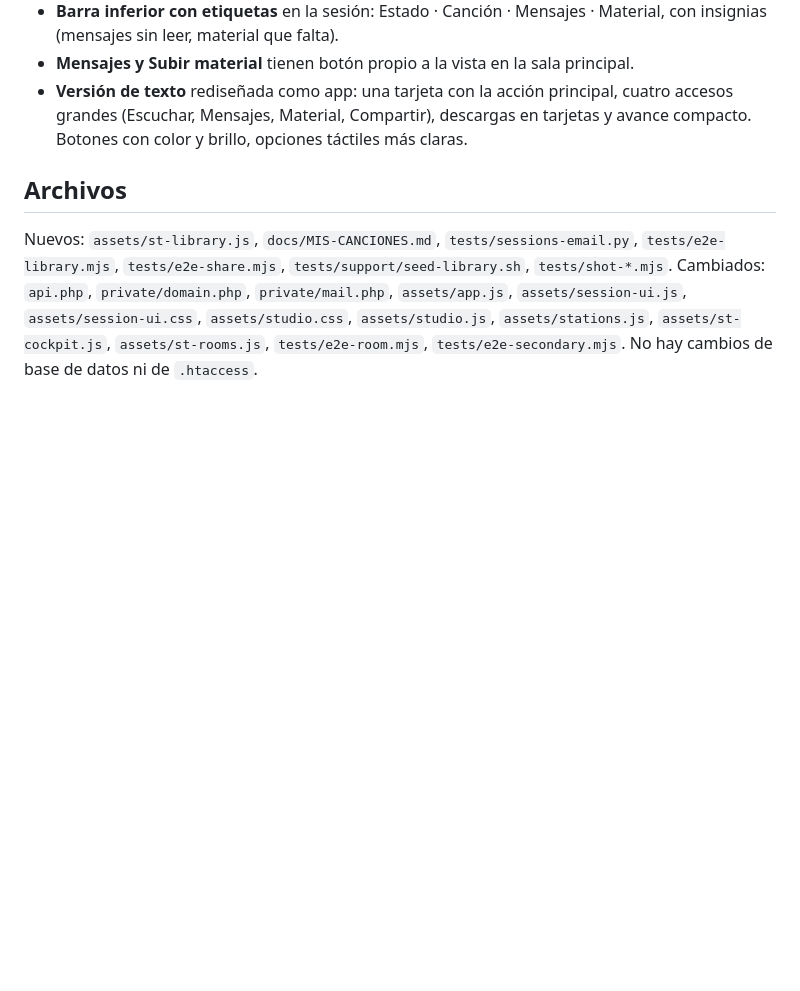
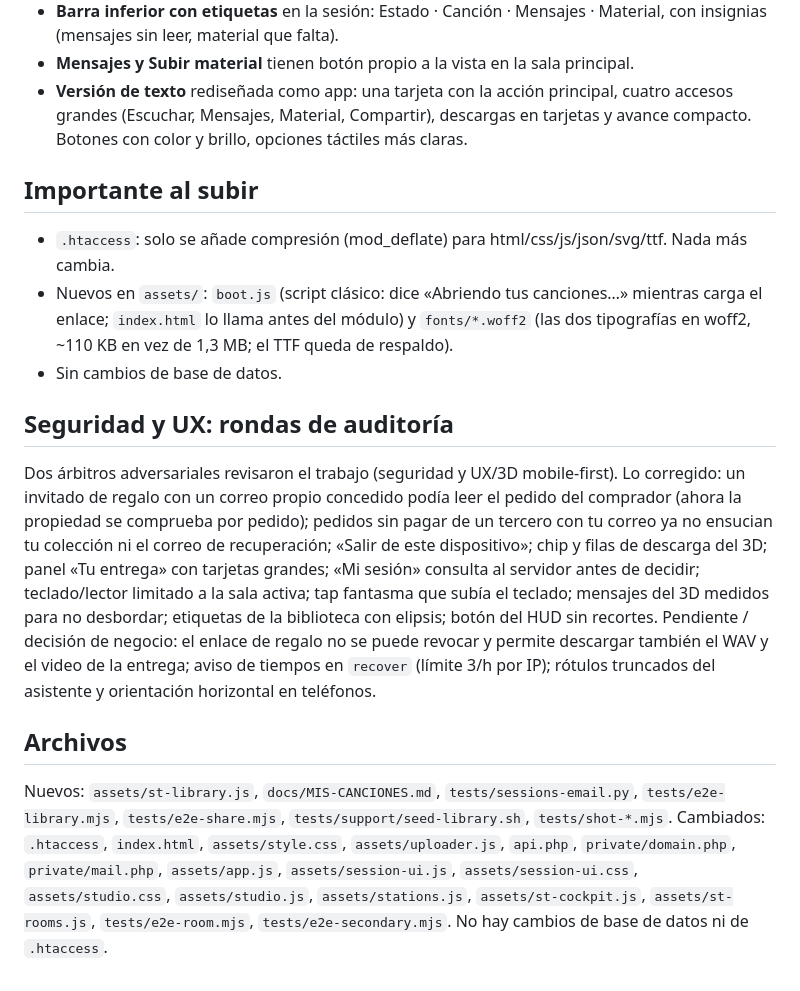
Before and after one commit to Mordabar/Fromheartbeat, a Markdown page: docs/MIS-CANCIONES.md, the part around the change. GitHub-like rendering; blank space fills up the shorter version.

Commit message:
Docs: upload notes and audit summary

```diff
--- a/docs/MIS-CANCIONES.md
+++ b/docs/MIS-CANCIONES.md
@@ -30,7 +30,16 @@ Como el enlace privado ahora abre *todas* las canciones del correo, reenviarlo a
 - **Mensajes y Subir material** tienen botón propio a la vista en la sala principal.
 - **Versión de texto** rediseñada como app: una tarjeta con la acción principal, cuatro accesos grandes (Escuchar, Mensajes, Material, Compartir), descargas en tarjetas y avance compacto. Botones con color y brillo, opciones táctiles más claras.
 
+## Importante al subir
+- `.htaccess`: solo se añade compresión (mod_deflate) para html/css/js/json/svg/ttf. Nada más cambia.
+- Nuevos en `assets/`: `boot.js` (script clásico: dice «Abriendo tus canciones…» mientras carga el enlace; `index.html` lo llama antes del módulo) y `fonts/*.woff2` (las dos tipografías en woff2, ~110 KB en vez de 1,3 MB; el TTF queda de respaldo).
+- Sin cambios de base de datos.
+
+## Seguridad y UX: rondas de auditoría
+Dos árbitros adversariales revisaron el trabajo (seguridad y UX/3D mobile-first). Lo corregido: un invitado de regalo con un correo propio concedido podía leer el pedido del comprador (ahora la propiedad se comprueba por pedido); pedidos sin pagar de un tercero con tu correo ya no ensucian tu colección ni el correo de recuperación; «Salir de este dispositivo»; chip y filas de descarga del 3D; panel «Tu entrega» con tarjetas grandes; «Mi sesión» consulta al servidor antes de decidir; teclado/lector limitado a la sala activa; tap fantasma que subía el teclado; mensajes del 3D medidos para no desbordar; etiquetas de la biblioteca con elipsis; botón del HUD sin recortes.
+Pendiente / decisión de negocio: el enlace de regalo no se puede revocar y permite descargar también el WAV y el video de la entrega; aviso de tiempos en `recover` (límite 3/h por IP); rótulos truncados del asistente y orientación horizontal en teléfonos.
+
 ## Archivos
 Nuevos: `assets/st-library.js`, `docs/MIS-CANCIONES.md`, `tests/sessions-email.py`, `tests/e2e-library.mjs`, `tests/e2e-share.mjs`, `tests/support/seed-library.sh`, `tests/shot-*.mjs`.
-Cambiados: `api.php`, `private/domain.php`, `private/mail.php`, `assets/app.js`, `assets/session-ui.js`, `assets/session-ui.css`, `assets/studio.css`, `assets/studio.js`, `assets/stations.js`, `assets/st-cockpit.js`, `assets/st-rooms.js`, `tests/e2e-room.mjs`, `tests/e2e-secondary.mjs`.
+Cambiados: `.htaccess`, `index.html`, `assets/style.css`, `assets/uploader.js`, `api.php`, `private/domain.php`, `private/mail.php`, `assets/app.js`, `assets/session-ui.js`, `assets/session-ui.css`, `assets/studio.css`, `assets/studio.js`, `assets/stations.js`, `assets/st-cockpit.js`, `assets/st-rooms.js`, `tests/e2e-room.mjs`, `tests/e2e-secondary.mjs`.
 No hay cambios de base de datos ni de `.htaccess`.
```
